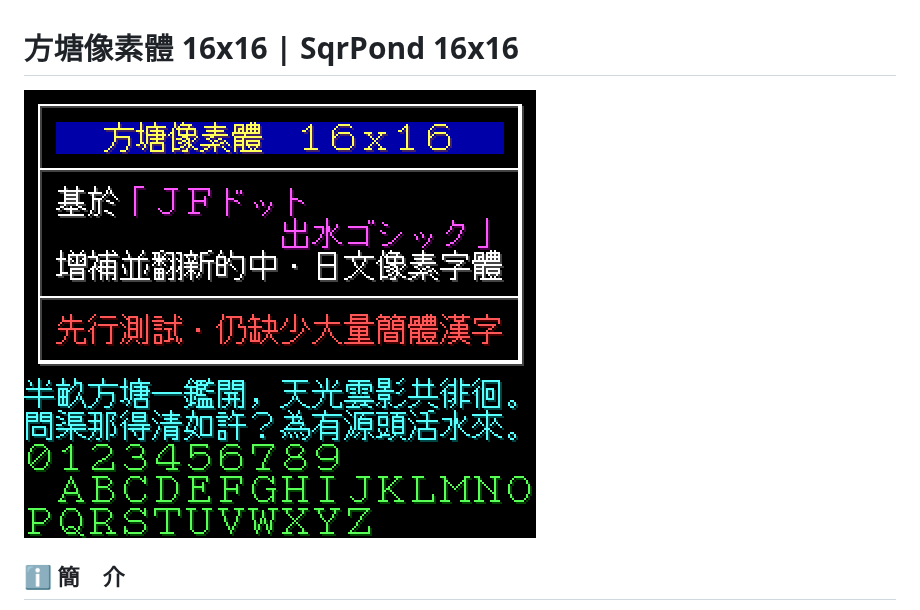
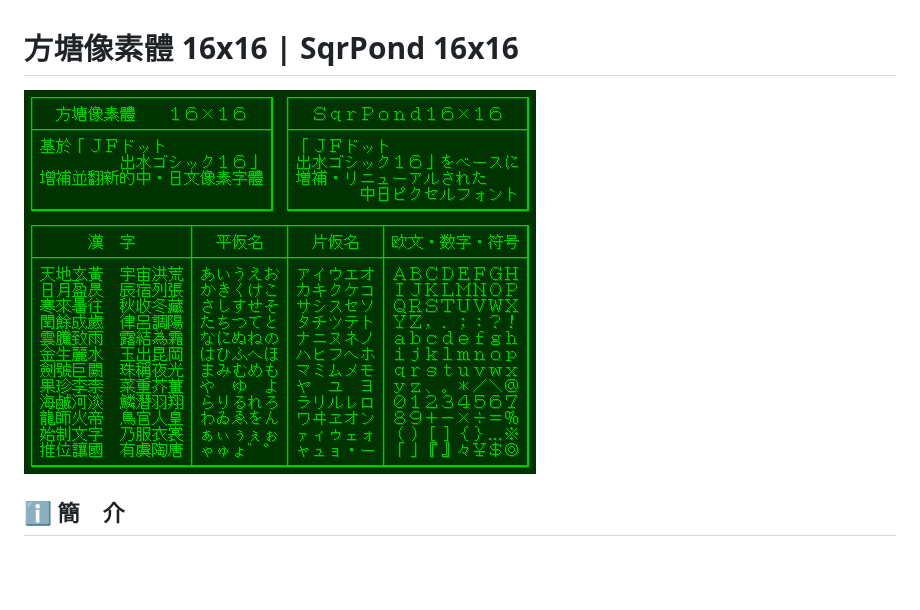
Before and after one commit to LioraChen09/SqrPond16x16, a Markdown page: README.md, the part around the change. GitHub-like rendering; pictures changed too: doc/1.png, doc/2.png (deleted); blank space fills up the shorter version.

Commit message:
Alpha 260928

```diff
--- a/README.md
+++ b/README.md
@@ -1,6 +1,6 @@
 # 方塘像素體 16x16 | SqrPond 16x16
 
-![2](doc/2.png)
+![1](doc/1.png)
 
 ## ℹ️ 簡　介
  - 這是一款基於「[JF Dot Izumi Gothic](http://jikasei.me/font/jf-dotfont/)」增補並翻新的中日文像素字體。
```
Also changed, not shown: 7 other files.
